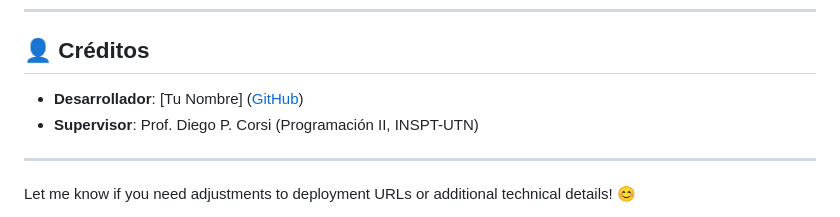
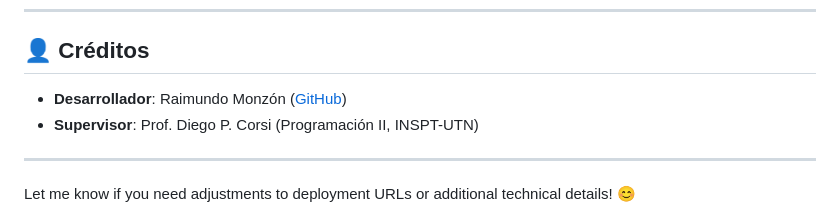
Before and after one commit to RaimundoMonzon/Gestor-de-Datos-TechInt-Version-Web, a Markdown page: README.md, the part around the change. Drawn GitHub-style.

```diff
--- a/README.md
+++ b/README.md
@@ -232,7 +232,7 @@ Aplicación web basada en roles desarrollada con Spring Boot para gestionar empr
 ---
 
 ## 👤 Créditos
-- **Desarrollador**: [Tu Nombre] ([GitHub](https://github.com/yourusername))
+- **Desarrollador**: Raimundo Monzón ([GitHub](https://github.com/RaimundoMonzon))
 - **Supervisor**: Prof. Diego P. Corsi (Programación II, INSPT-UTN)
 
 ---
```
